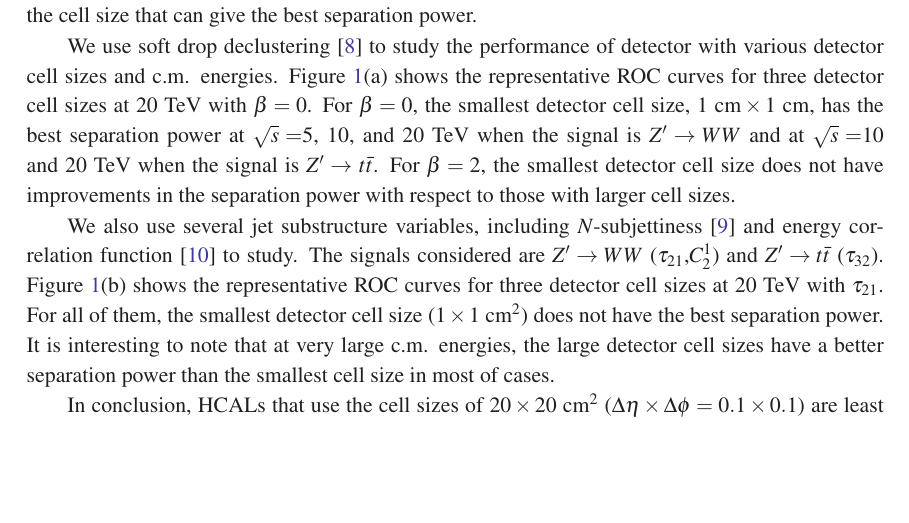
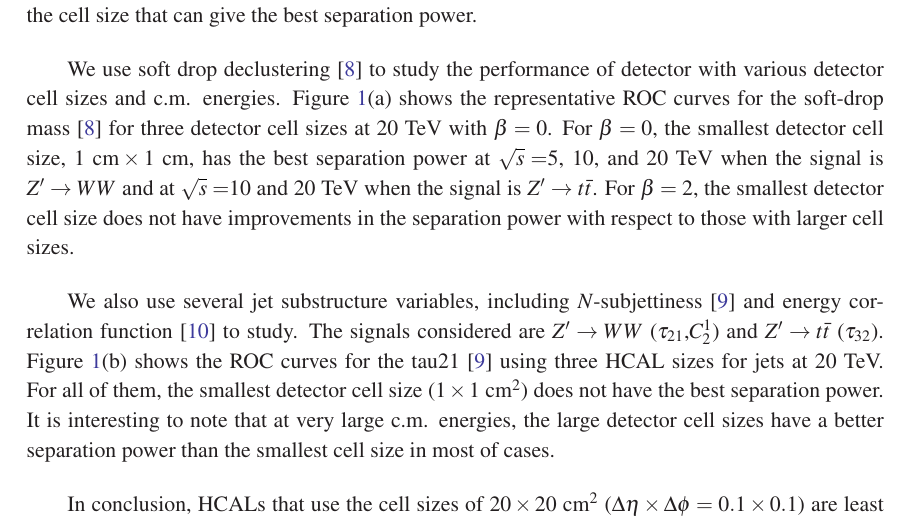
Before and after one commit to chihyeh/PoS_ICHEP2018, a LaTeX document (PoS_paper_3pages.tex): part of page 2 of 3, cut so that both start at the same text, the shorter picture padded with empty space. Compiled offline with pdfLaTeX.

Commit message:
Newest version

```diff
--- a/PoS_paper_3pages.tex
+++ b/PoS_paper_3pages.tex
@@ -56,9 +56,9 @@ HepSim database ~\cite{Chekanov:2014fga}.
 
 In our study, we simulated the $Z'$ bosons with the center-of-mass energies (c.m.) at 5, 10, 20, and 40 TeV. These particles are forced to decay to two light-flavor jets ($q\bar{q}$) as background, $W W$ or $t\bar{t}$ as signal, where $W$($\rightarrow$$q'\bar{q}$) and $t$($ \rightarrow  W^+\>b \rightarrow q'\bar{q} b$) decay hadronically. We use different configurations of calorimeter geometry to see whether the smallest configuration can give the best separation power to distinguish signal from background in different jet substructures. We draw the receiver operating characteristic (ROC) curves to quantify the detector performance and find out the cell size that can give the best separation power.
 
-We use soft drop declustering~\cite{Larkoski:2014wba} to study the performance of detector with various detector cell sizes and c.m. energies. Figure~\ref{1}(a) shows the representative ROC curves for three detector cell sizes at 20 TeV with $\beta=0$. For $\beta=0$, the smallest detector cell size, $1~\mathrm{cm}\times1~\mathrm{cm}$, has the best separation power at $\sqrt{s}=$5, 10, and 20 TeV when the signal is $Z' \rightarrow WW$ and at $\sqrt{s}=$10 and 20 TeV when the signal is $Z' \rightarrow$ $t\bar{t}$. For $\beta=2$, the smallest detector cell size does not have improvements in the separation power with respect to those with larger cell sizes.
+We use soft drop declustering~\cite{Larkoski:2014wba} to study the performance of detector with various detector cell sizes and c.m. energies. Figure~\ref{1}(a) shows the representative ROC curves for the soft-drop mass~\cite{Larkoski:2014wba} for three detector cell sizes at 20 TeV with $\beta=0$. For $\beta=0$, the smallest detector cell size, $1~\mathrm{cm}\times1~\mathrm{cm}$, has the best separation power at $\sqrt{s}=$5, 10, and 20 TeV when the signal is $Z' \rightarrow WW$ and at $\sqrt{s}=$10 and 20 TeV when the signal is $Z' \rightarrow$ $t\bar{t}$. For $\beta=2$, the smallest detector cell size does not have improvements in the separation power with respect to those with larger cell sizes.
 
-We also use several jet substructure variables, including $N$-subjettiness~\cite{Thaler:2010tr} and energy correlation function~\cite{Larkoski:2013eya} to study. The signals considered are $Z'\rightarrow WW$ ($\tau_{21}$,$C_2^1$) and $Z' \rightarrow t\bar{t}$ ($\tau_{32}$). Figure~\ref{1}(b) shows the representative ROC curves for three detector cell sizes at 20 TeV with $\tau_{21}$. For all of them, the smallest detector cell size ($1\times1~\mathrm{cm}^2$) does not have the best separation power. It is interesting to note that at very large c.m. energies, the large detector cell sizes have a better separation power than the smallest cell size in most of cases.
+We also use several jet substructure variables, including $N$-subjettiness~\cite{Thaler:2010tr} and energy correlation function~\cite{Larkoski:2013eya} to study. The signals considered are $Z'\rightarrow WW$ ($\tau_{21}$,$C_2^1$) and $Z' \rightarrow t\bar{t}$ ($\tau_{32}$). Figure~\ref{1}(b) shows the ROC curves for the tau21~\cite{Thaler:2010tr} using three HCAL sizes for jets at 20 TeV. For all of them, the smallest detector cell size ($1\times1~\mathrm{cm}^2$) does not have the best separation power. It is interesting to note that at very large c.m. energies, the large detector cell sizes have a better separation power than the smallest cell size in most of cases.
 
 In conclusion, HCALs that use the cell sizes of $20\times 20$~cm$^2$ ($\Delta \eta \times \Delta \phi = 0.1\times0.1$)
 are least performant almost for several studied
```
Also changed, not shown: PoS_Paper_Study_of_Jet_Substructure_Variables_with_the_SiFCC_Detector_at_100_TeV.pdf (added), PoS_paper_3pages.pdf, 3 other files.
